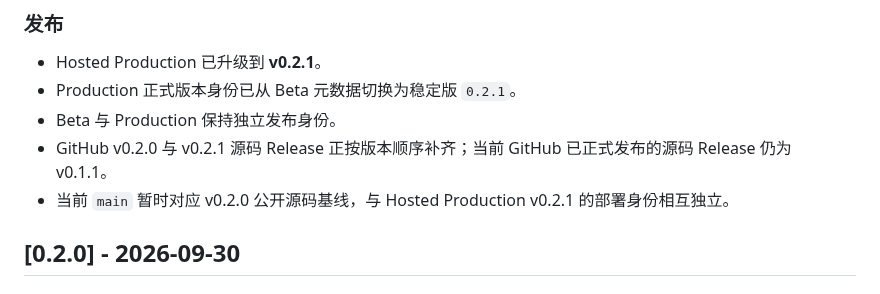
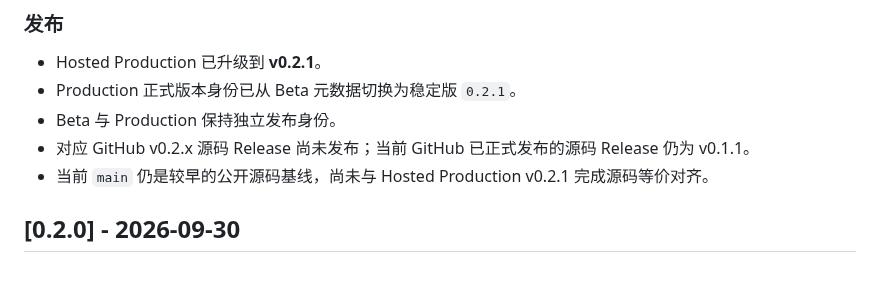
Before and after one commit to heyaaron-Wu/AnyClass, a Markdown page: CHANGELOG.md, the part around the change. Drawn GitHub-style.

Commit message:
docs: isolate v0.2.0 release status

```diff
--- a/CHANGELOG.md
+++ b/CHANGELOG.md
@@ -18,8 +18,8 @@ AnyClass 的用户可见版本更新记录。仅记录正式发布或已部署
 - Hosted Production 已升级到 **v0.2.1**。
 - Production 正式版本身份已从 Beta 元数据切换为稳定版 `0.2.1`。
 - Beta 与 Production 保持独立发布身份。
-- GitHub v0.2.0 与 v0.2.1 源码 Release 正按版本顺序补齐；当前 GitHub 已正式发布的源码 Release 仍为 v0.1.1。
-- 当前 `main` 暂时对应 v0.2.0 公开源码基线，与 Hosted Production v0.2.1 的部署身份相互独立。
+- 对应 GitHub v0.2.x 源码 Release 尚未发布；当前 GitHub 已正式发布的源码 Release 仍为 v0.1.1。
+- 当前 `main` 仍是较早的公开源码基线，尚未与 Hosted Production v0.2.1 完成源码等价对齐。
 
 ## [0.2.0] - 2026-09-30
 
```
